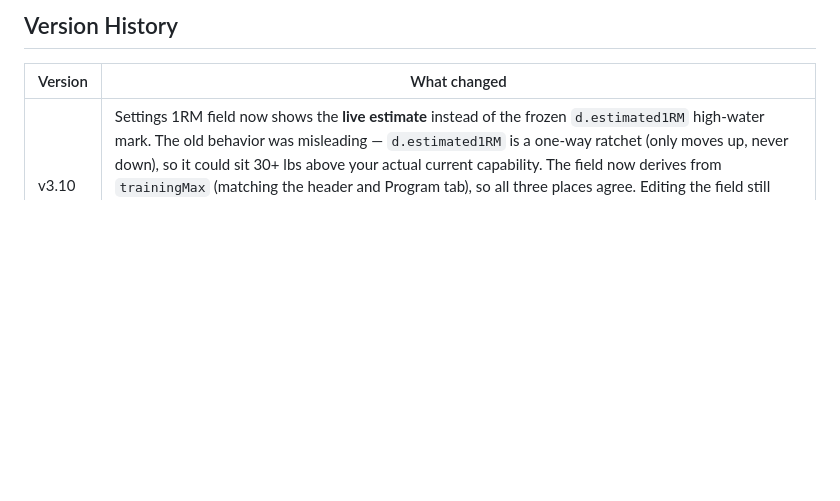
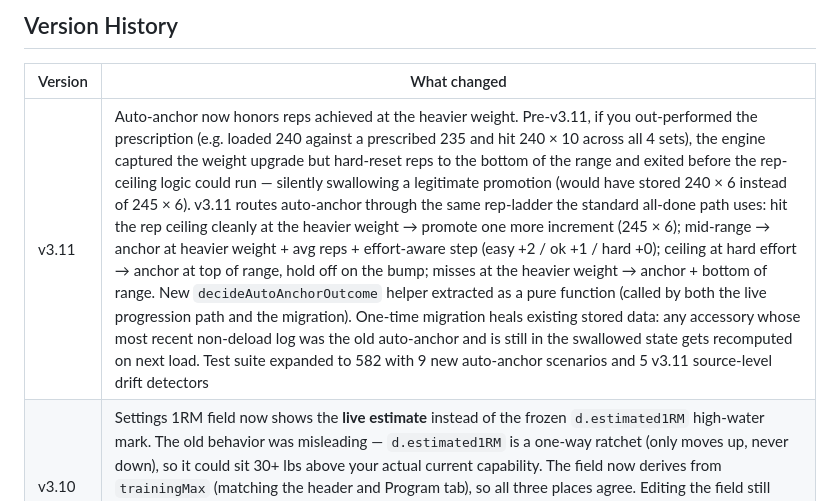
Before and after one commit to billv1084-netizen/iron300, a Markdown page: README.md, the part around the change. Rendered like a GitHub page; blank space fills up the shorter version.

Commit message:
Deploy README.md v3.10

```diff
--- a/README.md
+++ b/README.md
@@ -125,6 +125,7 @@ The app works offline once loaded (no service worker — just bookmark/install f
 
 | Version | What changed |
 |---------|-------------|
+| v3.11 | Auto-anchor now honors reps achieved at the heavier weight. Pre-v3.11, if you out-performed the prescription (e.g. loaded 240 against a prescribed 235 and hit 240 × 10 across all 4 sets), the engine captured the weight upgrade but hard-reset reps to the bottom of the range and exited before the rep-ceiling logic could run — silently swallowing a legitimate promotion (would have stored 240 × 6 instead of 245 × 6). v3.11 routes auto-anchor through the same rep-ladder the standard all-done path uses: hit the rep ceiling cleanly at the heavier weight → promote one more increment (245 × 6); mid-range → anchor at heavier weight + avg reps + effort-aware step (easy +2 / ok +1 / hard +0); ceiling at hard effort → anchor at top of range, hold off on the bump; misses at the heavier weight → anchor + bottom of range. New `decideAutoAnchorOutcome` helper extracted as a pure function (called by both the live progression path and the migration). One-time migration heals existing stored data: any accessory whose most recent non-deload log was the old auto-anchor and is still in the swallowed state gets recomputed on next load. Test suite expanded to 582 with 9 new auto-anchor scenarios and 5 v3.11 source-level drift detectors |
 | v3.10 | Settings 1RM field now shows the **live estimate** instead of the frozen `d.estimated1RM` high-water mark. The old behavior was misleading — `d.estimated1RM` is a one-way ratchet (only moves up, never down), so it could sit 30+ lbs above your actual current capability. The field now derives from `trainingMax` (matching the header and Program tab), so all three places agree. Editing the field still triggers a manual recalibration via saveSettings, which recomputes trainingMax from your new value × 0.935. Added a caption under the field explaining what it is and what editing does. 7 new drift detectors lock in the new derivation. Test suite at 560 |
 | v3.9 | Coach-aligned assistance progression. Three changes to how the engine reads a session: (1) **Near-miss bucket** — a session where failed sets only appear in the last position(s), with total rep deficit ≤2 and no single set missed by more than 2 reps, no longer triggers fail-streak. It's held without penalty (e.g. 200×10/10/10/9 prescribed 4×10 holds at 200×10, no protocol countdown). (2) **Wave trigger** — three consecutive near-miss sessions auto-prescribe a wave: bump weight by group increment (+5 strength, +2.5 hypertrophy/pump) and reset reps to bottom of range. Build back up at the new weight. Different from the existing fail-protocol (regressive) — the wave is progressive, the right call when you're stuck at the edge of capacity. Pump-protocol exercises (rear delt fly, lateral raise) always get +2.5 regardless of group. (3) **Auto-anchor up broadened** — if you lift heavier than prescribed on any set (Done OR Failed), stored weight anchors to your actual; the load was handled until rep failure either way. All three paths reset both streak counters when they fire. Test suite expanded to 553 with 30 new spec tests in section 18 plus 24 source-level drift detectors |
 | v3.8 | Progression-drift root cause fixed. The "Save & Generate Program" button on the Settings page used to silently wipe `d.assistanceWeights = {}` and reseed library defaults on every press, nuking weeks of assistance progression any time you edited your goal or 1RM. Split into two buttons: "Save Settings" (non-destructive — config-only updates for ongoing users; first-run users still get full program init in the same flow) and "Restart Program" (the destructive reset, behind a confirm dialog, keeps your settings but wipes assistance weights / week / day / fail streaks / OHP rep counter). Test suite expanded to 584 with structural drift detectors that lock in the saveSettings safety invariants (wipe must be gated by `isFirstRun`, restartProgram must use confirm() and reseed from ASSISTANCE_LIBRARY, button HTML must match new labels) |
```
